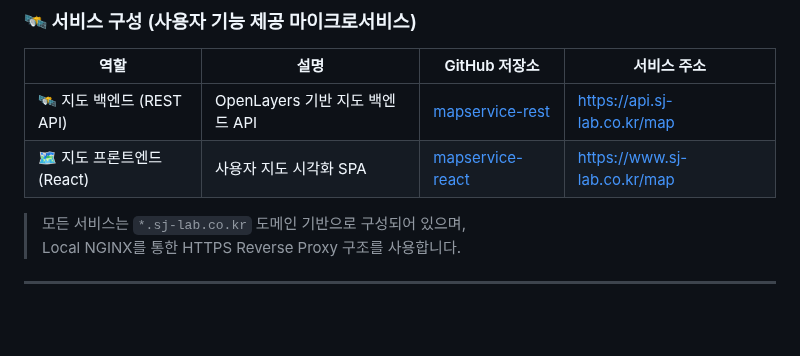
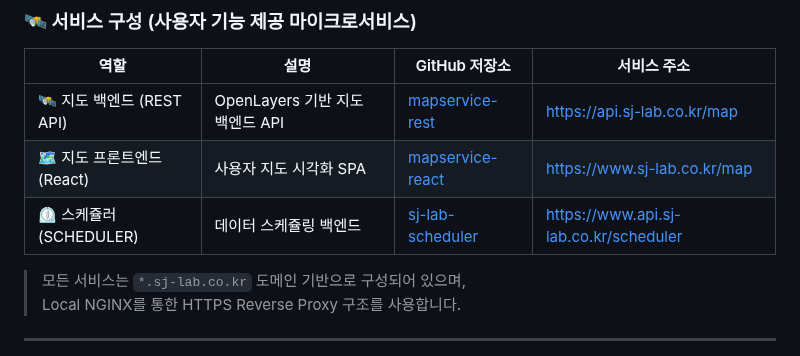
Before and after one commit to stylealist/sj-lab, a Markdown page: README.md, the part around the change. Rendered like a GitHub page; blank space fills up the shorter version.

```diff
--- a/README.md
+++ b/README.md
@@ -173,6 +173,7 @@ GitOps 기반 배포를 통해 Kubernetes에 자동 반영되며, 실서비스
 |------|------|----------------|--------------|
 | 🛰️ 지도 백엔드 (REST API) | OpenLayers 기반 지도 백엔드 API | [mapservice-rest](https://github.com/stylealist/mapservice-rest.git) | [https://api.sj-lab.co.kr/map](https://api.sj-lab.co.kr/map) |
 | 🗺️ 지도 프론트엔드 (React) | 사용자 지도 시각화 SPA | [mapservice-react](https://github.com/stylealist/mapservice-react.git) | [https://www.sj-lab.co.kr/map](https://www.sj-lab.co.kr/map) |
+| ⏲️ 스케쥴러 (SCHEDULER) | 데이터 스케쥴링 백엔드 | [sj-lab-scheduler](https://github.com/stylealist/sj-lab-scheduler.git) | [https://www.api.sj-lab.co.kr/scheduler](https://www.api.sj-lab.co.kr/scheduler) |
 
 > 모든 서비스는 `*.sj-lab.co.kr` 도메인 기반으로 구성되어 있으며,
 > Local NGINX를 통한 HTTPS Reverse Proxy 구조를 사용합니다.
```
